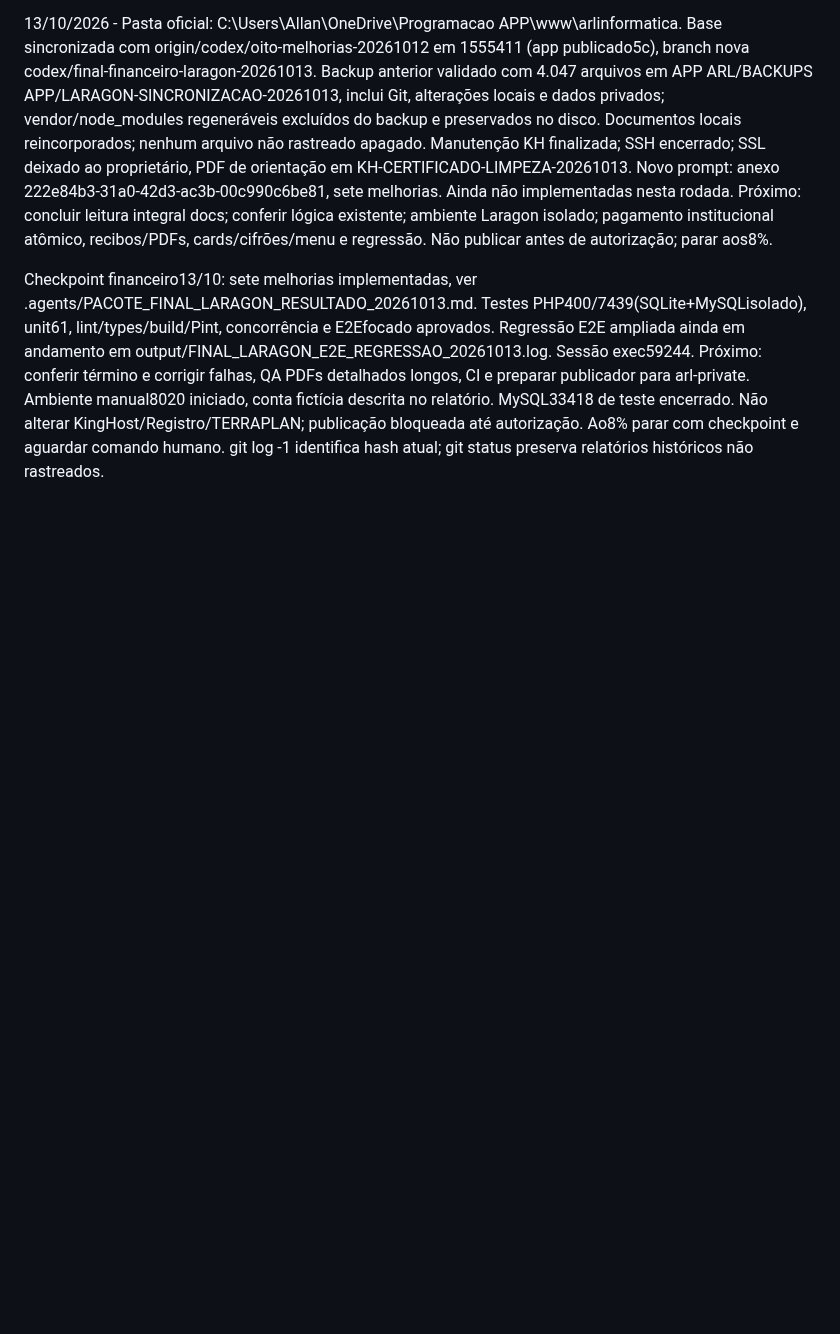
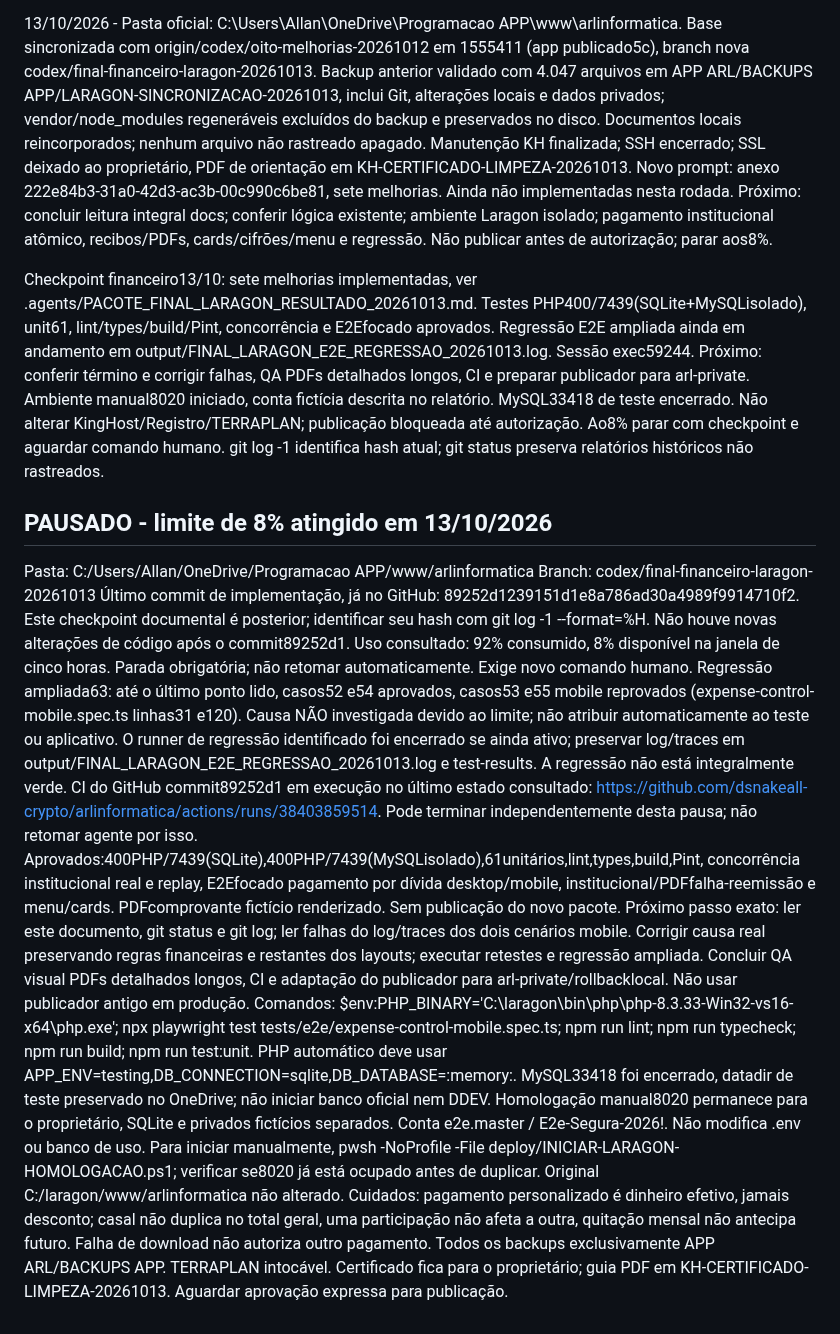
Before and after one commit to dsnakeall-crypto/arlinformatica, a Markdown page: RETOMADA-CODEX.md, the part around the change. Drawn GitHub-style; blank space fills up the shorter version.

Commit message:
Checkpoint de pausa obrigatoria aos 8 por cento

```diff
--- a/RETOMADA-CODEX.md
+++ b/RETOMADA-CODEX.md
@@ -212,3 +212,16 @@ Não repetir todos esses testes sem motivo: priorizar apenas o que falhar na CI
 13/10/2026 - Pasta oficial: C:\Users\Allan\OneDrive\Programacao APP\www\arlinformatica. Base sincronizada com origin/codex/oito-melhorias-20261012 em 1555411 (app publicado5c), branch nova codex/final-financeiro-laragon-20261013. Backup anterior validado com 4.047 arquivos em APP ARL/BACKUPS APP/LARAGON-SINCRONIZACAO-20261013, inclui Git, alterações locais e dados privados; vendor/node_modules regeneráveis excluídos do backup e preservados no disco. Documentos locais reincorporados; nenhum arquivo não rastreado apagado. Manutenção KH finalizada; SSH encerrado; SSL deixado ao proprietário, PDF de orientação em KH-CERTIFICADO-LIMPEZA-20261013. Novo prompt: anexo 222e84b3-31a0-42d3-ac3b-00c990c6be81, sete melhorias. Ainda não implementadas nesta rodada. Próximo: concluir leitura integral docs; conferir lógica existente; ambiente Laragon isolado; pagamento institucional atômico, recibos/PDFs, cards/cifrões/menu e regressão. Não publicar antes de autorização; parar aos8%.
 
 Checkpoint financeiro13/10: sete melhorias implementadas, ver .agents/PACOTE_FINAL_LARAGON_RESULTADO_20261013.md. Testes PHP400/7439(SQLite+MySQLisolado), unit61, lint/types/build/Pint, concorrência e E2Efocado aprovados. Regressão E2E ampliada ainda em andamento em output/FINAL_LARAGON_E2E_REGRESSAO_20261013.log. Sessão exec59244. Próximo: conferir término e corrigir falhas, QA PDFs detalhados longos, CI e preparar publicador para arl-private. Ambiente manual8020 iniciado, conta fictícia descrita no relatório. MySQL33418 de teste encerrado. Não alterar KingHost/Registro/TERRAPLAN; publicação bloqueada até autorização. Ao8% parar com checkpoint e aguardar comando humano. git log -1 identifica hash atual; git status preserva relatórios históricos não rastreados.
+
+## PAUSADO - limite de 8% atingido em 13/10/2026
+Pasta: C:/Users/Allan/OneDrive/Programacao APP/www/arlinformatica
+Branch: codex/final-financeiro-laragon-20261013
+Último commit de implementação, já no GitHub: 89252d1239151d1e8a786ad30a4989f9914710f2. Este checkpoint documental é posterior; identificar seu hash com git log -1 --format=%H. Não houve novas alterações de código após o commit89252d1.
+Uso consultado: 92% consumido, 8% disponível na janela de cinco horas. Parada obrigatória; não retomar automaticamente. Exige novo comando humano.
+Regressão ampliada63: até o último ponto lido, casos52 e54 aprovados, casos53 e55 mobile reprovados (expense-control-mobile.spec.ts linhas31 e120). Causa NÃO investigada devido ao limite; não atribuir automaticamente ao teste ou aplicativo. O runner de regressão identificado foi encerrado se ainda ativo; preservar log/traces em output/FINAL_LARAGON_E2E_REGRESSAO_20261013.log e test-results. A regressão não está integralmente verde.
+CI do GitHub commit89252d1 em execução no último estado consultado: https://github.com/dsnakeall-crypto/arlinformatica/actions/runs/38403859514. Pode terminar independentemente desta pausa; não retomar agente por isso.
+Aprovados:400PHP/7439(SQLite),400PHP/7439(MySQLisolado),61unitários,lint,types,build,Pint, concorrência institucional real e replay, E2Efocado pagamento por dívida desktop/mobile, institucional/PDFfalha-reemissão e menu/cards. PDFcomprovante fictício renderizado. Sem publicação do novo pacote.
+Próximo passo exato: ler este documento, git status e git log; ler falhas do log/traces dos dois cenários mobile. Corrigir causa real preservando regras financeiras e restantes dos layouts; executar retestes e regressão ampliada. Concluir QA visual PDFs detalhados longos, CI e adaptação do publicador para arl-private/rollbacklocal. Não usar publicador antigo em produção.
+Comandos: $env:PHP_BINARY='C:\laragon\bin\php\php-8.3.33-Win32-vs16-x64\php.exe'; npx playwright test tests/e2e/expense-control-mobile.spec.ts; npm run lint; npm run typecheck; npm run build; npm run test:unit. PHP automático deve usar APP_ENV=testing,DB_CONNECTION=sqlite,DB_DATABASE=:memory:. MySQL33418 foi encerrado, datadir de teste preservado no OneDrive; não iniciar banco oficial nem DDEV.
+Homologação manual8020 permanece para o proprietário, SQLite e privados fictícios separados. Conta e2e.master / E2e-Segura-2026!. Não modifica .env ou banco de uso. Para iniciar manualmente, pwsh -NoProfile -File deploy/INICIAR-LARAGON-HOMOLOGACAO.ps1; verificar se8020 já está ocupado antes de duplicar. Original C:/laragon/www/arlinformatica não alterado.
+Cuidados: pagamento personalizado é dinheiro efetivo, jamais desconto; casal não duplica no total geral, uma participação não afeta a outra, quitação mensal não antecipa futuro. Falha de download não autoriza outro pagamento. Todos os backups exclusivamente APP ARL/BACKUPS APP. TERRAPLAN intocável. Certificado fica para o proprietário; guia PDF em KH-CERTIFICADO-LIMPEZA-20261013. Aguardar aprovação expressa para publicação.
```
Also changed, not shown: .agents/PACOTE_FINAL_LARAGON_RESULTADO_20261013.md (+1 -0 lines).
